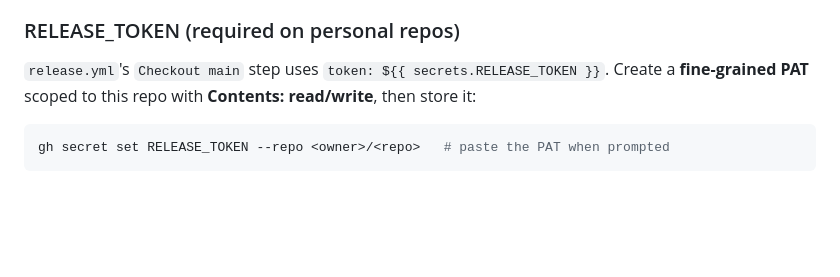
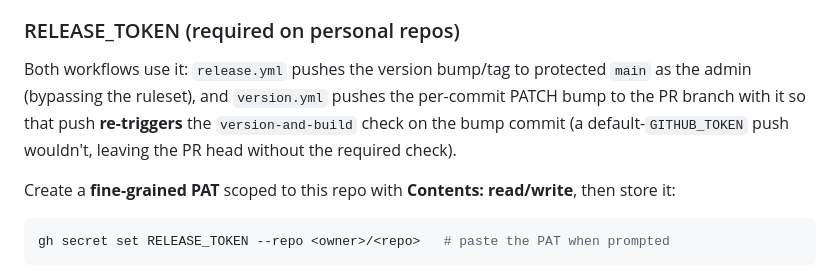
Before and after one commit to justcallmegreg/blog, a Markdown page: docs/ci-versioning.md, the part around the change. GitHub-like rendering; blank space fills up the shorter version.

Commit message:
docs(ci): note version.yml also uses RELEASE_TOKEN (re-triggers the PR check) (#2)
Co-authored-by: Claude Opus 4.8 (1M context) <noreply@anthropic.com>

````diff
--- a/docs/ci-versioning.md
+++ b/docs/ci-versioning.md
@@ -56,8 +56,12 @@ GitHub → **Settings → Branches → Add branch ruleset** (or classic protecti
 
 ### RELEASE_TOKEN (required on personal repos)
 
-`release.yml`'s `Checkout main` step uses `token: ${{ secrets.RELEASE_TOKEN }}`. Create a
-**fine-grained PAT** scoped to this repo with **Contents: read/write**, then store it:
+Both workflows use it: `release.yml` pushes the version bump/tag to protected `main` as the
+admin (bypassing the ruleset), and `version.yml` pushes the per-commit PATCH bump to the PR
+branch with it so that push **re-triggers** the `version-and-build` check on the bump commit
+(a default-`GITHUB_TOKEN` push wouldn't, leaving the PR head without the required check).
+
+Create a **fine-grained PAT** scoped to this repo with **Contents: read/write**, then store it:
 
 ```bash
 gh secret set RELEASE_TOKEN --repo <owner>/<repo>   # paste the PAT when prompted
````
